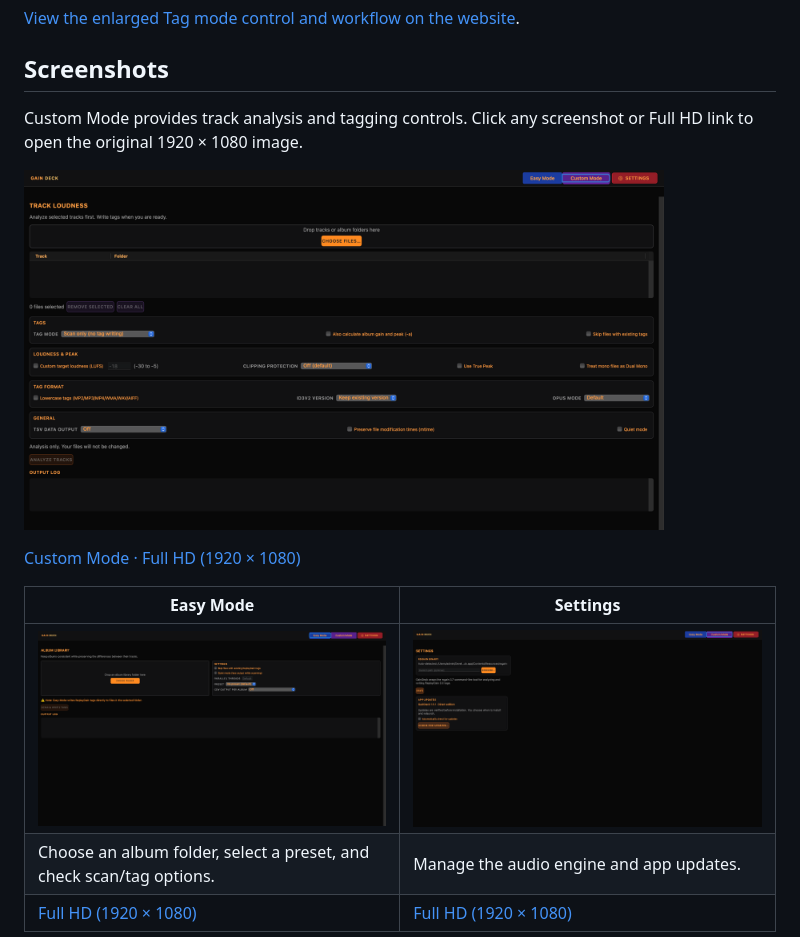
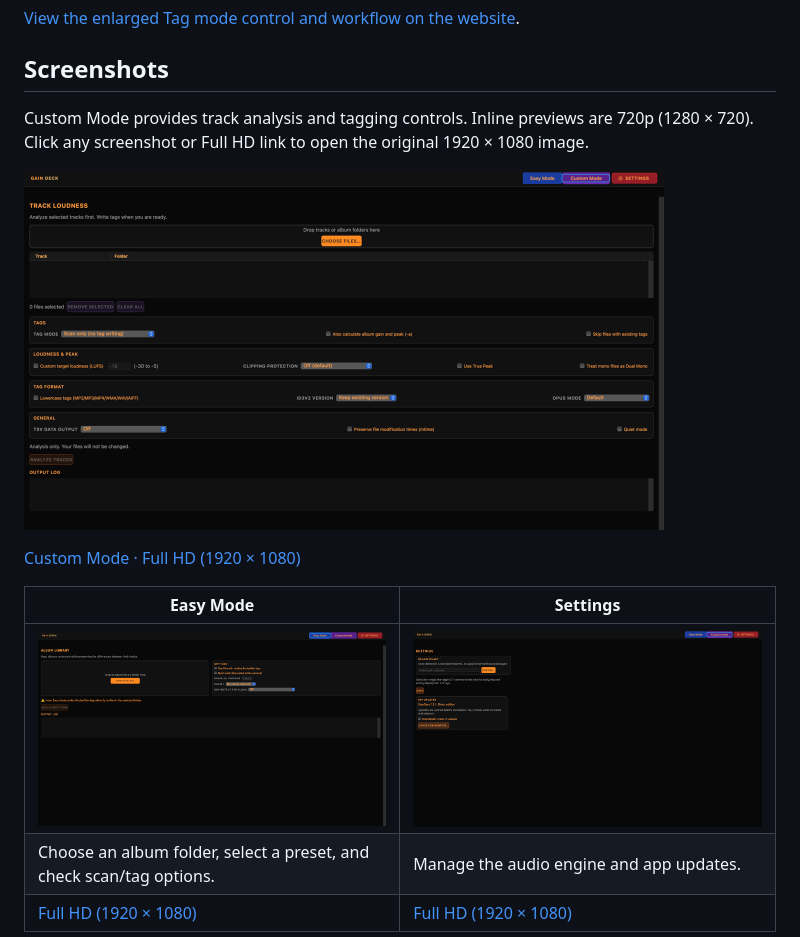
Before and after one commit to WEBServices-ORG/gaindeck-releases, a Markdown page: README.md, the part around the change. Drawn GitHub-style; pictures changed too: assets/gaindeck-custom-rc3-720p.png (added), assets/gaindeck-easy-rc3-720p.png (added), assets/gaindeck-settings-rc3-720p.png (added).

Commit message:
Use 720p README previews with Full HD original links

```diff
--- a/README.md
+++ b/README.md
@@ -30,15 +30,15 @@ Easy Mode handles album-library folders with presets and scan/tag options; check
 
 ## Screenshots
 
-Custom Mode provides track analysis and tagging controls. Click any screenshot or Full HD link to open the original 1920 × 1080 image.
+Custom Mode provides track analysis and tagging controls. Inline previews are 720p (1280 × 720). Click any screenshot or Full HD link to open the original 1920 × 1080 image.
 
-<a href="https://webservices-org.github.io/gaindeck-releases/assets/gaindeck-custom-rc3.png"><img src="assets/gaindeck-custom-rc3.png" alt="GainDeck Custom Mode with Tag mode set to Scan only (no tag writing)" width="640"></a>
+<a href="https://webservices-org.github.io/gaindeck-releases/assets/gaindeck-custom-rc3.png"><img src="assets/gaindeck-custom-rc3-720p.png" alt="GainDeck Custom Mode with Tag mode set to Scan only (no tag writing)" width="640"></a>
 
 [Custom Mode · Full HD (1920 × 1080)](https://webservices-org.github.io/gaindeck-releases/assets/gaindeck-custom-rc3.png)
 
 | Easy Mode | Settings |
 | --- | --- |
-| [![GainDeck Easy Mode: album folder selection and scan options](assets/gaindeck-easy-rc3.png)](https://webservices-org.github.io/gaindeck-releases/assets/gaindeck-easy-rc3.png) | [![GainDeck Settings: audio engine and app updates](assets/gaindeck-settings-rc3.png)](https://webservices-org.github.io/gaindeck-releases/assets/gaindeck-settings-rc3.png) |
+| [![GainDeck Easy Mode: album folder selection and scan options](assets/gaindeck-easy-rc3-720p.png)](https://webservices-org.github.io/gaindeck-releases/assets/gaindeck-easy-rc3.png) | [![GainDeck Settings: audio engine and app updates](assets/gaindeck-settings-rc3-720p.png)](https://webservices-org.github.io/gaindeck-releases/assets/gaindeck-settings-rc3.png) |
 | Choose an album folder, select a preset, and check scan/tag options. | Manage the audio engine and app updates. |
 | [Full HD (1920 × 1080)](https://webservices-org.github.io/gaindeck-releases/assets/gaindeck-easy-rc3.png) | [Full HD (1920 × 1080)](https://webservices-org.github.io/gaindeck-releases/assets/gaindeck-settings-rc3.png) |
 
```
